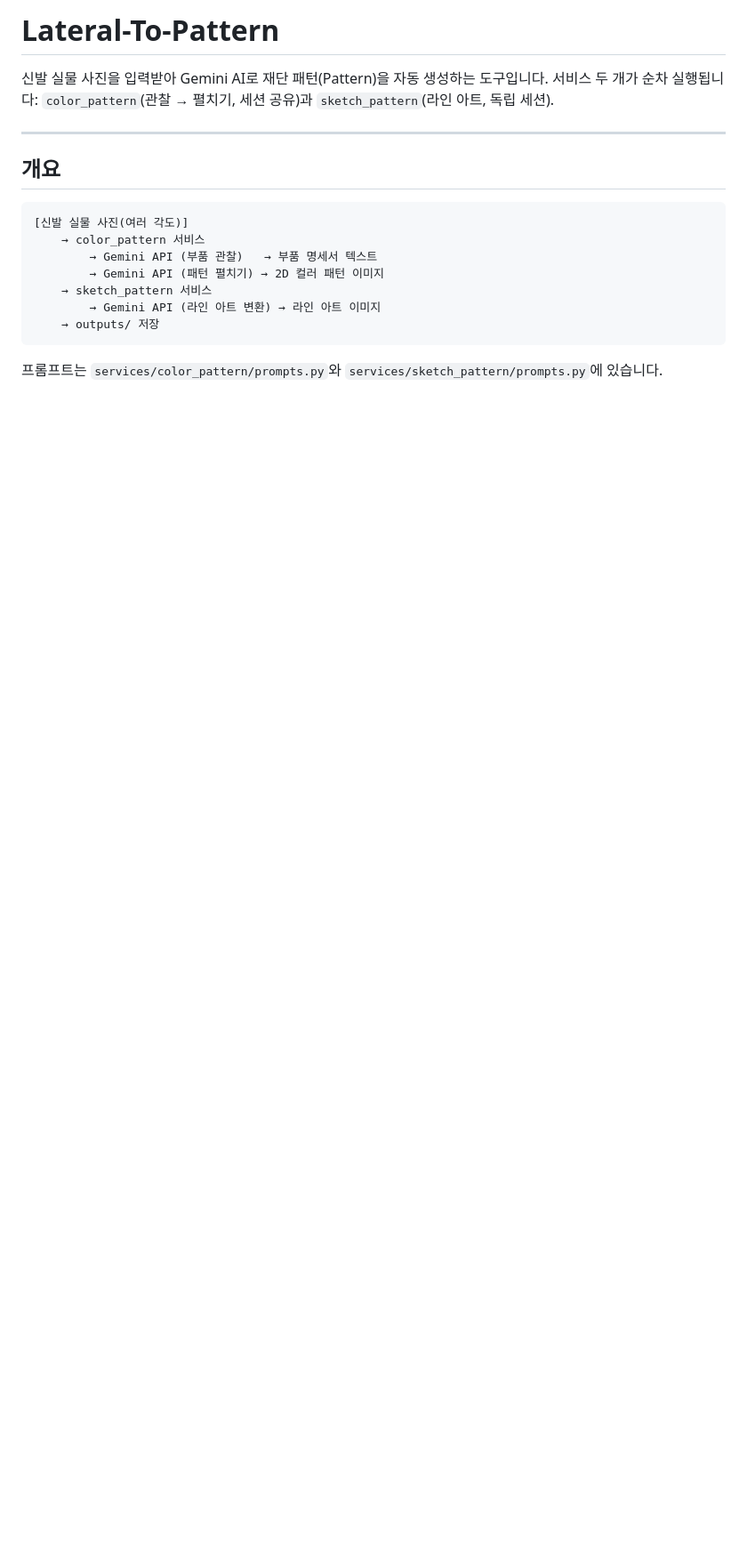
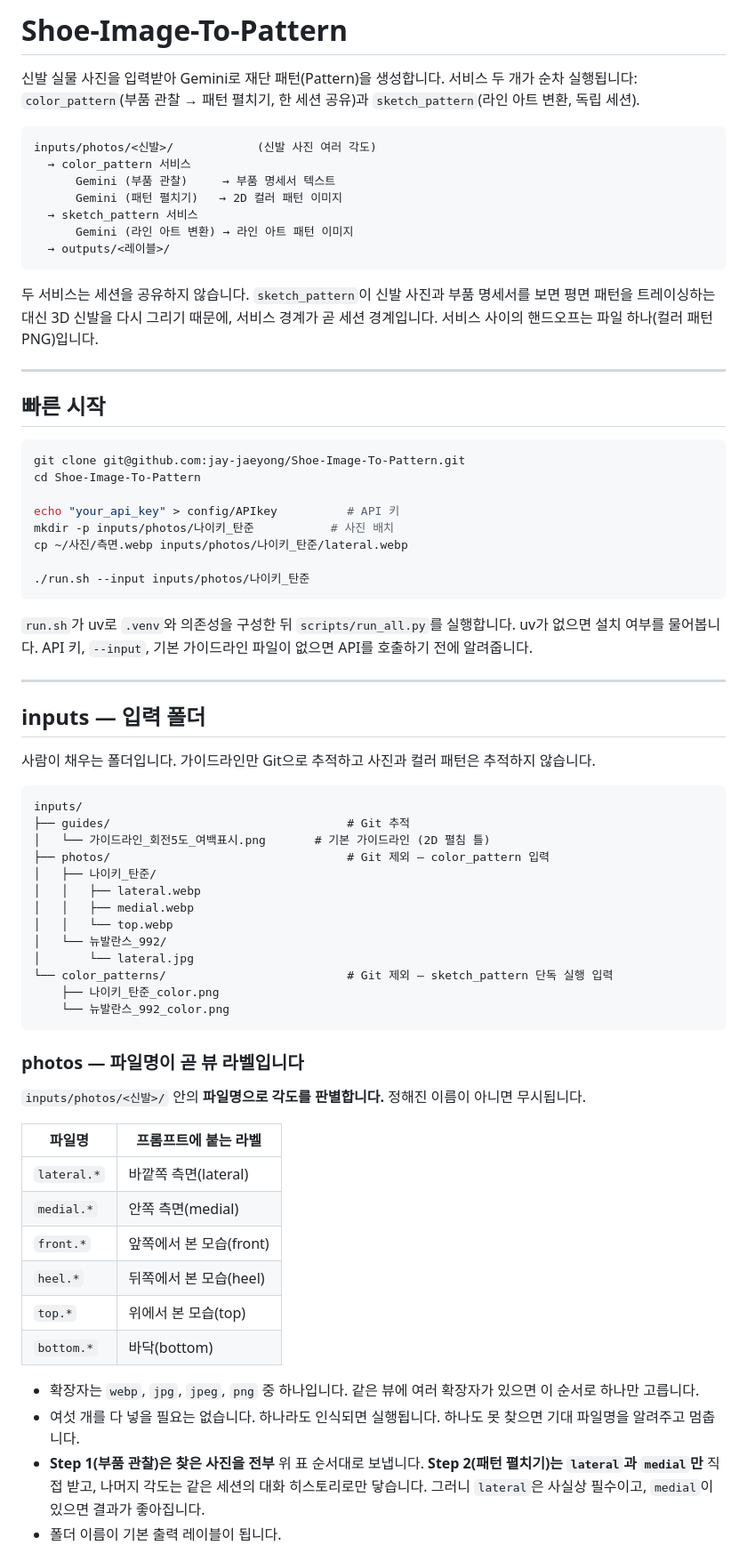
Before and after one commit to jay-jaeyong/Lateral-To-Pattern, a Markdown page: README.md, the part around one of its changes. Shown at 89% size. Rendered like a GitHub page; blank space fills up the shorter version.

````diff
--- a/README.md
+++ b/README.md
@@ -1,21 +1,79 @@
-# Lateral-To-Pattern
+# Shoe-Image-To-Pattern
 
-신발 실물 사진을 입력받아 Gemini AI로 재단 패턴(Pattern)을 자동 생성하는 도구입니다.
-서비스 두 개가 순차 실행됩니다: `color_pattern`(관찰 → 펼치기, 세션 공유)과
-`sketch_pattern`(라인 아트, 독립 세션).
+신발 실물 사진을 입력받아 Gemini로 재단 패턴(Pattern)을 생성합니다.
+서비스 두 개가 순차 실행됩니다: `color_pattern`(부품 관찰 → 패턴 펼치기, 한 세션 공유)과
+`sketch_pattern`(라인 아트 변환, 독립 세션).
+
+```
+inputs/photos/<신발>/            (신발 사진 여러 각도)
+  → color_pattern 서비스
+      Gemini (부품 관찰)     → 부품 명세서 텍스트
+      Gemini (패턴 펼치기)   → 2D 컬러 패턴 이미지
+  → sketch_pattern 서비스
+      Gemini (라인 아트 변환) → 라인 아트 패턴 이미지
+  → outputs/<레이블>/
+```
+
+두 서비스는 세션을 공유하지 않습니다. `sketch_pattern`이 신발 사진과 부품 명세서를 보면
+평면 패턴을 트레이싱하는 대신 3D 신발을 다시 그리기 때문에, 서비스 경계가 곧 세션 경계입니다.
+서비스 사이의 핸드오프는 파일 하나(컬러 패턴 PNG)입니다.
 
 ---
 
-## 개요
+## 빠른 시작
+
+```bash
+git clone git@github.com:jay-jaeyong/Shoe-Image-To-Pattern.git
+cd Shoe-Image-To-Pattern
+
+echo "your_api_key" > config/APIkey          # API 키
+mkdir -p inputs/photos/나이키_탄준           # 사진 배치
+cp ~/사진/측면.webp inputs/photos/나이키_탄준/lateral.webp
+
+./run.sh --input inputs/photos/나이키_탄준
+```
+
+`run.sh`가 uv로 `.venv`와 의존성을 구성한 뒤 `scripts/run_all.py`를 실행합니다.
+uv가 없으면 설치 여부를 물어봅니다. API 키, `--input`, 기본 가이드라인 파일이
+없으면 API를 호출하기 전에 알려줍니다.
+
+---
+
+## inputs — 입력 폴더
+
+사람이 채우는 폴더입니다. 가이드라인만 Git으로 추적하고 사진과 컬러 패턴은 추적하지 않습니다.
 
 ```
-[신발 실물 사진(여러 각도)]
-    → color_pattern 서비스
-        → Gemini API (부품 관찰)   → 부품 명세서 텍스트
-        → Gemini API (패턴 펼치기) → 2D 컬러 패턴 이미지
-    → sketch_pattern 서비스
-        → Gemini API (라인 아트 변환) → 라인 아트 이미지
-    → outputs/ 저장
+inputs/
+├── guides/                                  # Git 추적
+│   └── 가이드라인_회전5도_여백표시.png       # 기본 가이드라인 (2D 펼침 틀)
+├── photos/                                  # Git 제외 — color_pattern 입력
+│   ├── 나이키_탄준/
+│   │   ├── lateral.webp
+│   │   ├── medial.webp
+│   │   └── top.webp
+│   └── 뉴발란스_992/
+│       └── lateral.jpg
+└── color_patterns/                          # Git 제외 — sketch_pattern 단독 실행 입력
+    ├── 나이키_탄준_color.png
+    └── 뉴발란스_992_color.png
 ```
 
-프롬프트는 `services/color_pattern/prompts.py`와 `services/sketch_pattern/prompts.py`에 있습니다.
+### photos — 파일명이 곧 뷰 라벨입니다
+
+`inputs/photos/<신발>/` 안의 **파일명으로 각도를 판별합니다.** 정해진 이름이 아니면 무시됩니다.
+
+| 파일명 | 프롬프트에 붙는 라벨 |
+|--------|---------------------|
+| `lateral.*` | 바깥쪽 측면(lateral) |
+| `medial.*` | 안쪽 측면(medial) |
+| `front.*` | 앞쪽에서 본 모습(front) |
+| `heel.*` | 뒤쪽에서 본 모습(heel) |
+| `top.*` | 위에서 본 모습(top) |
+| `bottom.*` | 바닥(bottom) |
+
+- 확장자는 `webp`, `jpg`, `jpeg`, `png` 중 하나입니다. 같은 뷰에 여러 확장자가 있으면 이 순서로 하나만 고릅니다.
+- 여섯 개를 다 넣을 필요는 없습니다. 하나라도 인식되면 실행됩니다. 하나도 못 찾으면 기대 파일명을 알려주고 멈춥니다.
+- **Step 1(부품 관찰)은 찾은 사진을 전부** 위 표 순서대로 보냅니다. **Step 2(패턴 펼치기)는 `lateral`과 `medial`만** 직접 받고, 나머지 각도는 같은 세션의 대화 히스토리로만 닿습니다. 그러니 `lateral`은 사실상 필수이고, `medial`이 있으면 결과가 좋아집니다.
+- 폴더 이름이 기본 출력 레이블이 됩니다.
+
````
Also changed, not shown: other parts of README.md (+173 -143 lines).
